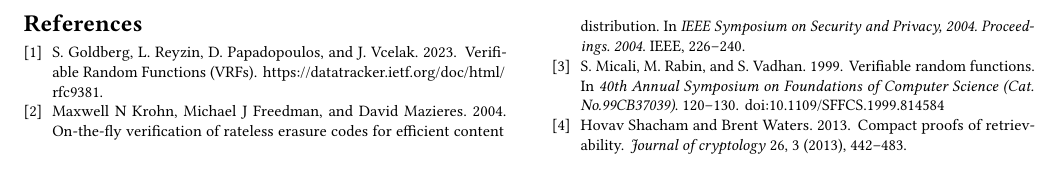
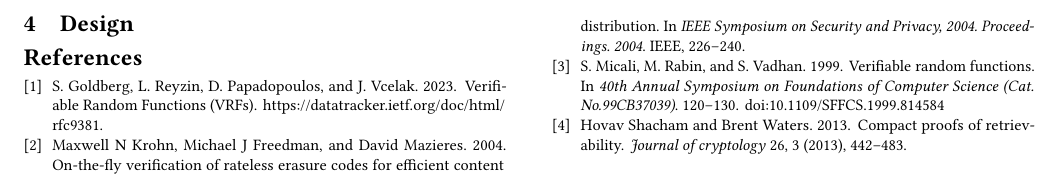
Before and after one commit to sgdxbc/new-entropy-paper, a LaTeX paper (paper.tex, which reads sections/design.tex): part of page 6 of 6, cut so that both start at the same text. Compiled offline with pdfLaTeX.

Commit message:
design: add

```diff
--- /dev/null
+++ b/sections/design.tex
@@ -0,0 +1,2 @@
+\section{Design}
+\label{sec:design}
```
Also changed, not shown: sections.tex (+2 -1 lines), sections/introduction.tex (renamed from sections/intro.tex).
